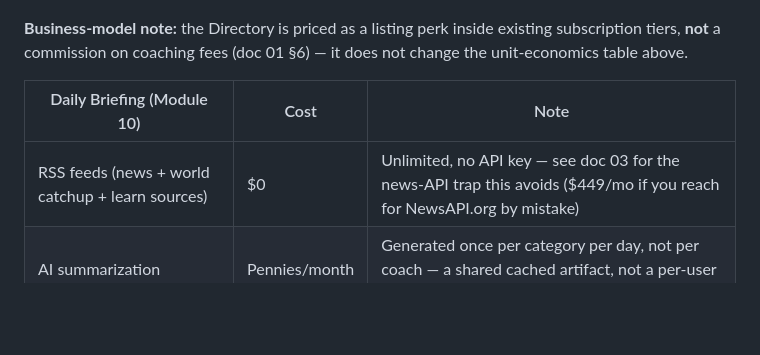
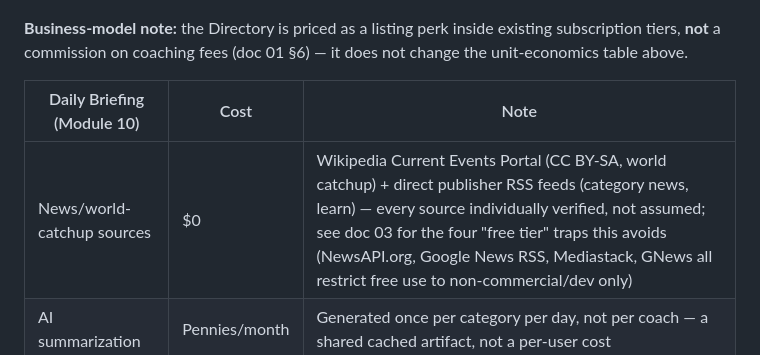
Before and after one commit to amir9078/coachos, a Markdown page: docs/04-roadmap-costs-gtm.md, the part around the change. Drawn GitHub-style; blank space fills up the shorter version.

```diff
--- a/docs/04-roadmap-costs-gtm.md
+++ b/docs/04-roadmap-costs-gtm.md
@@ -42,7 +42,7 @@ Each phase has an explicit **gate** — the next phase does not start until the
 
 | Daily Briefing (Module 10) | Cost | Note |
 |---|---|---|
-| RSS feeds (news + world catchup + learn sources) | $0 | Unlimited, no API key — see doc 03 for the news-API trap this avoids ($449/mo if you reach for NewsAPI.org by mistake) |
+| News/world-catchup sources | $0 | Wikipedia Current Events Portal (CC BY-SA, world catchup) + direct publisher RSS feeds (category news, learn) — every source individually verified, not assumed; see doc 03 for the four "free tier" traps this avoids (NewsAPI.org, Google News RSS, Mediastack, GNews all restrict free use to non-commercial/dev only) |
 | AI summarization | Pennies/month | Generated once per category per day, not per coach — a shared cached artifact, not a per-user cost |
 | Public `/briefing` page | $0 new infra | Same Next.js app; doubles as an SEO/content-marketing channel alongside the Directory |
 
```
Also changed, not shown: docs/03-open-source-stack.md (+18 -7 lines), docs/05-build-guide.md (+1 -1 lines).
